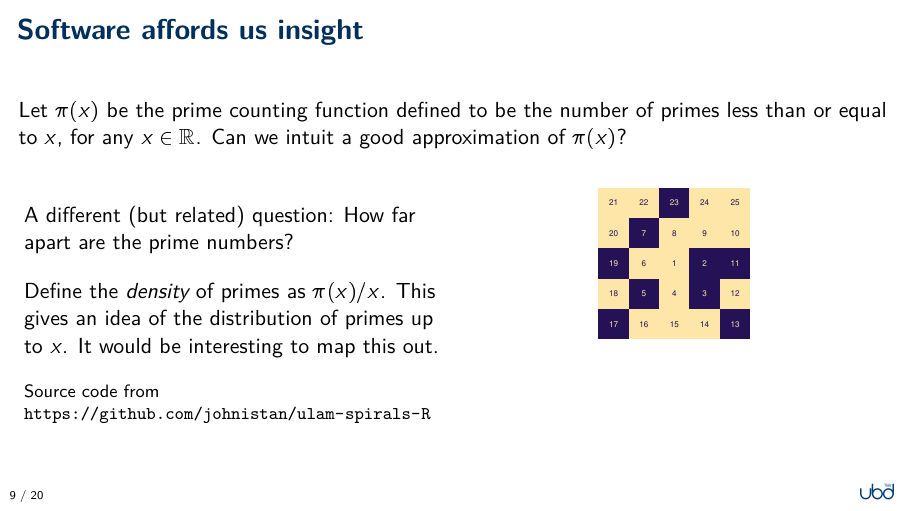
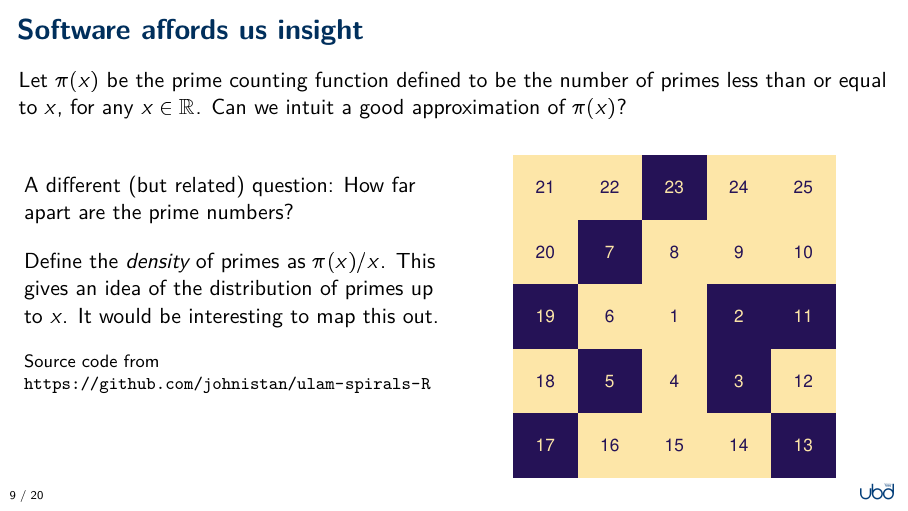
Before and after one commit to sm2302/intro-slides, LaTeX slides (chapter0.tex): page 18 of 31. The pictures show the PDF file chapter0.pdf that the author committed with the source.

Commit message:
Fix plot

```diff
--- a/chapter0.tex
+++ b/chapter0.tex
@@ -762,9 +762,9 @@ Source code from \url{https://github.com/johnistan/ulam-spirals-R}
 \end{column}
 
 \begin{column}{0.48\textwidth}
-\vspace{-1em}
+\vspace{-1.5em}
 
-\begin{center}\includegraphics[width=0.8\linewidth]{figure/unnamed-chunk-2-1} \end{center}
+\begin{center}\includegraphics[width=0.85\linewidth]{figure/unnamed-chunk-2-1} \end{center}
 \end{column}
 \end{columns}
 \end{frame}
@@ -798,9 +798,9 @@ Source code from \url{https://github.com/johnistan/ulam-spirals-R}
 \end{column}
 
 \begin{column}{0.6\textwidth}
-\vspace{-2em}
+\vspace{-3em}
 
-\begin{center}\includegraphics[height=0.9\textheight]{figure/unnamed-chunk-3-1} \end{center}
+\begin{center}\includegraphics[width=0.9\linewidth]{figure/unnamed-chunk-3-1} \end{center}
 \end{column}
 \end{columns}
 \end{frame}
```
Also changed, not shown: chapter0.pdf, figure/unnamed-chunk-2-1.pdf, figure/unnamed-chunk-4-1.pdf, chapter0.tex (2 more changed lines), 3 other files.
